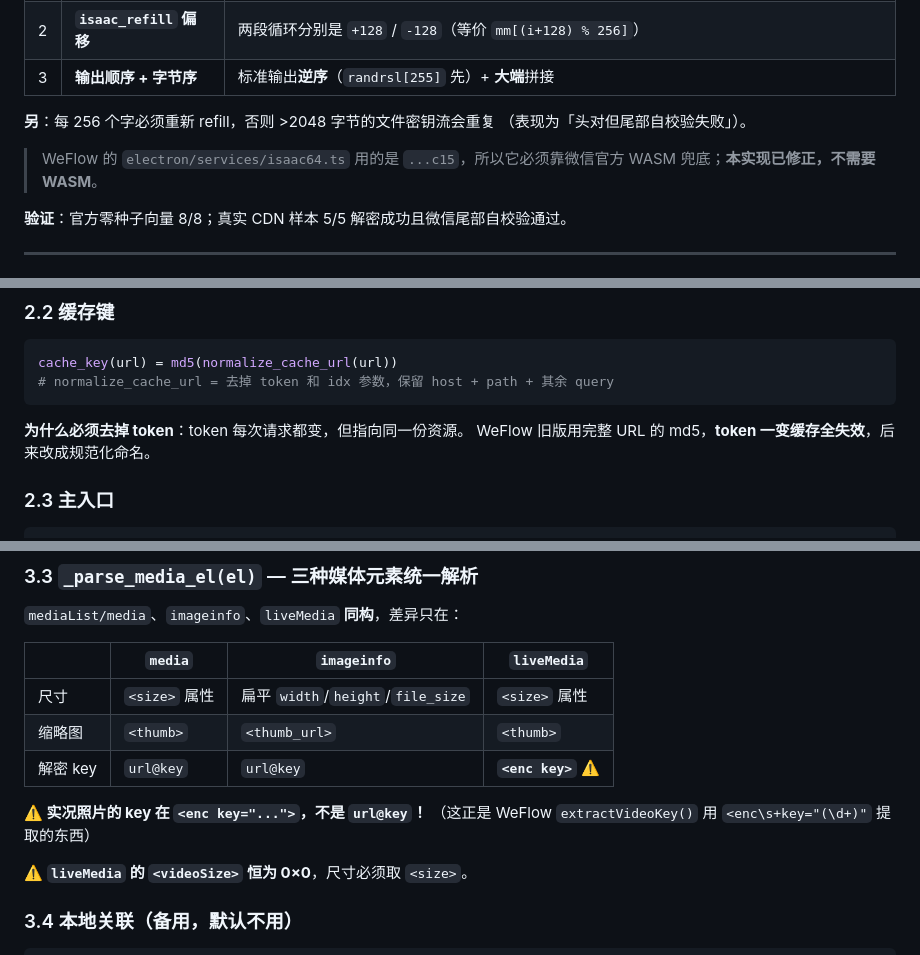
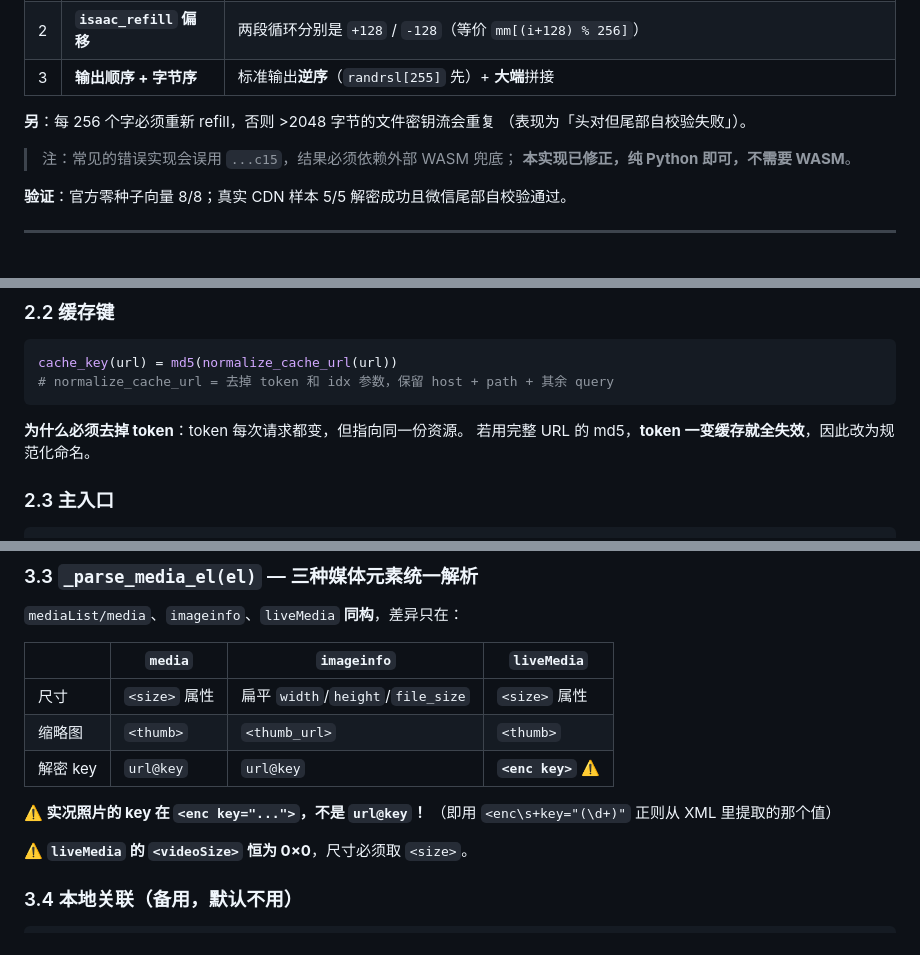
Before and after one commit to ImUpXuu/SIWX, a Markdown page: docs/module-sns.md, 3 parts joined by grey strips. Rendered like a GitHub page.

````diff
--- a/docs/module-sns.md
+++ b/docs/module-sns.md
@@ -88,8 +88,8 @@ ISAAC64_TEST_VECTOR                  # 官方零种子向量
 **另**：每 256 个字必须重新 refill，否则 >2048 字节的文件密钥流会重复
 （表现为「头对但尾部自校验失败」）。
 
-> WeFlow 的 `electron/services/isaac64.ts` 用的是 `...c15`，所以它必须靠微信官方
-> WASM 兜底；**本实现已修正，不需要 WASM**。
+> 注：常见的错误实现会误用 `...c15`，结果必须依赖外部 WASM 兜底；
+> **本实现已修正，纯 Python 即可，不需要 WASM**。
 
 **验证**：官方零种子向量 8/8；真实 CDN 样本 5/5 解密成功且微信尾部自校验通过。
 
@@ -129,7 +129,7 @@ cache_key(url) = md5(normalize_cache_url(url))
 ```
 
 **为什么必须去掉 token**：token 每次请求都变，但指向同一份资源。
-WeFlow 旧版用完整 URL 的 md5，**token 一变缓存全失效**，后来改成规范化命名。
+若用完整 URL 的 md5，**token 一变缓存就全失效**，因此改为规范化命名。
 
 ### 2.3 主入口
 
@@ -362,7 +362,7 @@ sns.search_text(feed) -> str   # 小写 blob
 | 解密 key | `url@key` | `url@key` | **`<enc key>`** ⚠️ |
 
 **⚠️ 实况照片的 key 在 `<enc key="...">`，不是 `url@key`！**
-（这正是 WeFlow `extractVideoKey()` 用 `<enc\s+key="(\d+)"` 提取的东西）
+（即用 `<enc\s+key="(\d+)"` 正则从 XML 里提取的那个值）
 
 **⚠️ `liveMedia` 的 `<videoSize>` 恒为 0×0**，尺寸必须取 `<size>`。
 
````
Also changed, not shown: other parts of docs/module-sns.md (+1 -2 lines), docs/sns-implementation-guide.md (+16 -34 lines).
